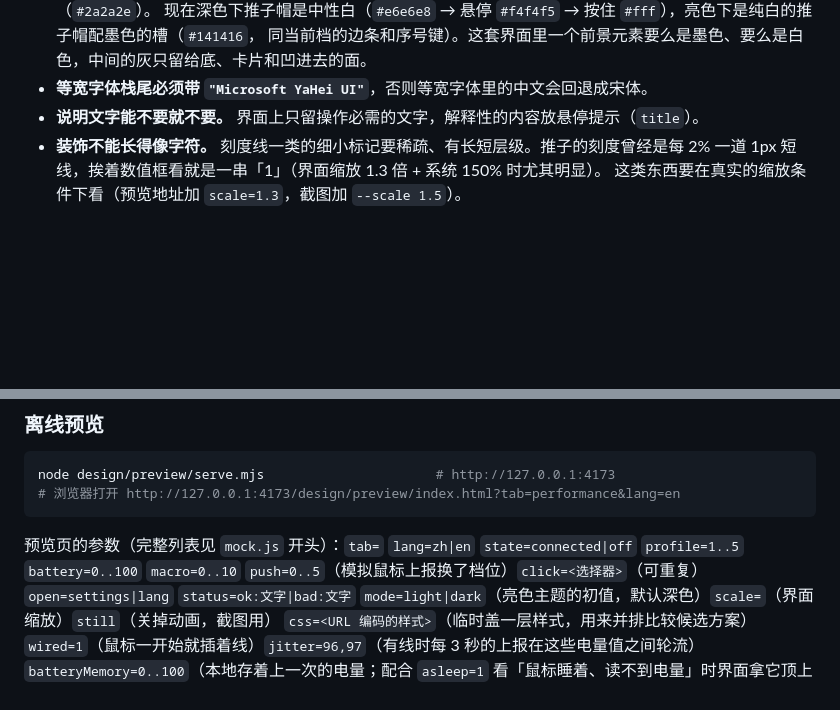
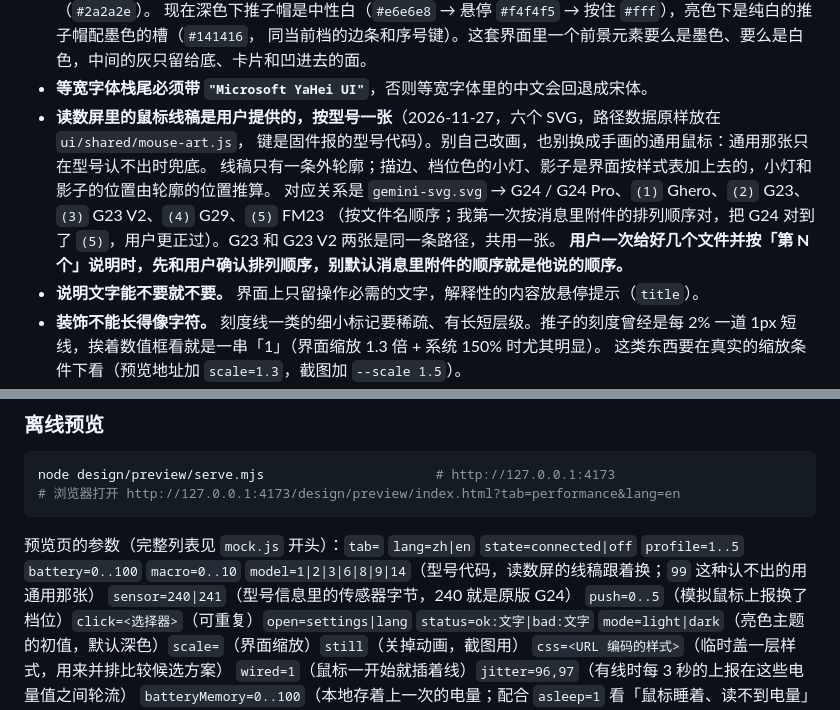
Before and after one commit to magnum-qin/incott-mouse-driver, a Markdown page: design/README.md, 2 parts joined by grey strips. GitHub-like rendering; blank space fills up the shorter version.

````diff
--- a/design/README.md
+++ b/design/README.md
@@ -45,6 +45,12 @@
   现在深色下推子帽是中性白（`#e6e6e8` → 悬停 `#f4f4f5` → 按住 `#fff`），亮色下是纯白的推子帽配墨色的槽（`#141416`，
   同当前档的边条和序号键）。这套界面里一个前景元素要么是墨色、要么是白色，中间的灰只留给底、卡片和凹进去的面。
 - **等宽字体栈尾必须带 `"Microsoft YaHei UI"`**，否则等宽字体里的中文会回退成宋体。
+- **读数屏里的鼠标线稿是用户提供的，按型号一张**（2026-11-27，六个 SVG，路径数据原样放在 `ui/shared/mouse-art.js`，
+  键是固件报的型号代码）。别自己改画，也别换成手画的通用鼠标：通用那张只在型号认不出时兜底。
+  线稿只有一条外轮廓；描边、档位色的小灯、影子是界面按样式表加上去的，小灯和影子的位置由轮廓的位置推算。
+  对应关系是 `gemini-svg.svg` → G24 / G24 Pro、`(1)` Ghero、`(2)` G23、`(3)` G23 V2、`(4)` G29、`(5)` FM23
+  （按文件名顺序；我第一次按消息里附件的排列顺序对，把 G24 对到了 `(5)`，用户更正过）。G23 和 G23 V2 两张是同一条路径，共用一张。
+  **用户一次给好几个文件并按「第 N 个」说明时，先和用户确认排列顺序，别默认消息里附件的顺序就是他说的顺序。**
 - **说明文字能不要就不要。** 界面上只留操作必需的文字，解释性的内容放悬停提示（`title`）。
 - **装饰不能长得像字符。** 刻度线一类的细小标记要稀疏、有长短层级。推子的刻度曾经是每 2% 一道
   1px 短线，挨着数值框看就是一串「1」（界面缩放 1.3 倍 + 系统 150% 时尤其明显）。
@@ -398,7 +404,8 @@ node design/preview/serve.mjs                      # http://127.0.0.1:4173
 ```
 
 预览页的参数（完整列表见 `mock.js` 开头）：`tab=` `lang=zh|en` `state=connected|off`
-`profile=1..5` `battery=0..100` `macro=0..10`
+`profile=1..5` `battery=0..100` `macro=0..10` `model=1|2|3|6|8|9|14`（型号代码，读数屏的线稿跟着换；`99` 这种认不出的用通用那张）
+`sensor=240|241`（型号信息里的传感器字节，240 就是原版 G24）
 `push=0..5`（模拟鼠标上报换了档位）`click=<选择器>`（可重复）`open=settings|lang`
 `status=ok:文字|bad:文字` `mode=light|dark`（亮色主题的初值，默认深色）`scale=`（界面缩放）`still`（关掉动画，截图用）
 `css=<URL 编码的样式>`（临时盖一层样式，用来并排比较候选方案）
````
Also changed, not shown: README.md (+5 -3 lines), docs/screenshots/buttons.png, docs/screenshots/dpi.png, docs/screenshots/macro.png, docs/screenshots/pending.png, docs/screenshots/performance.png, 5 other files.
